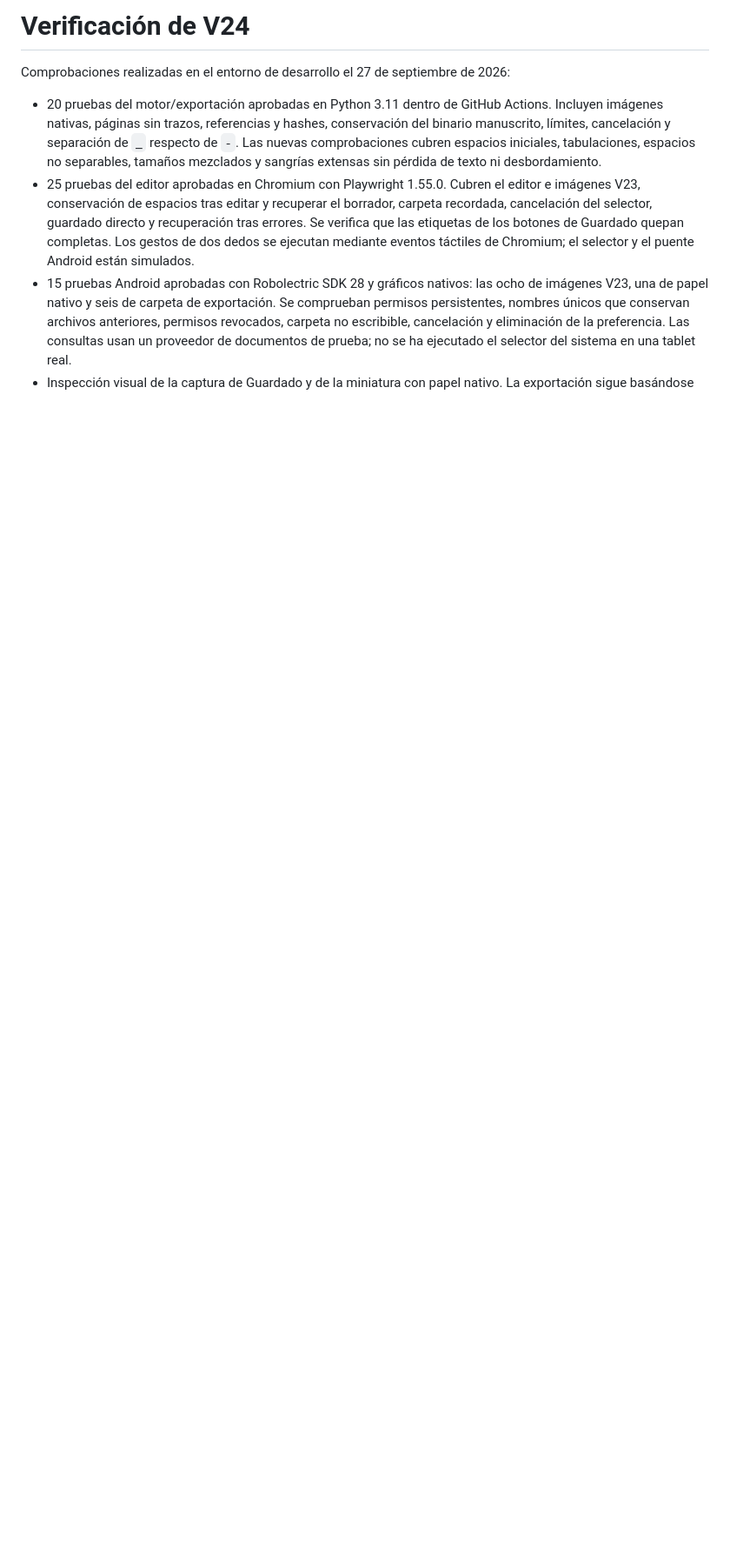
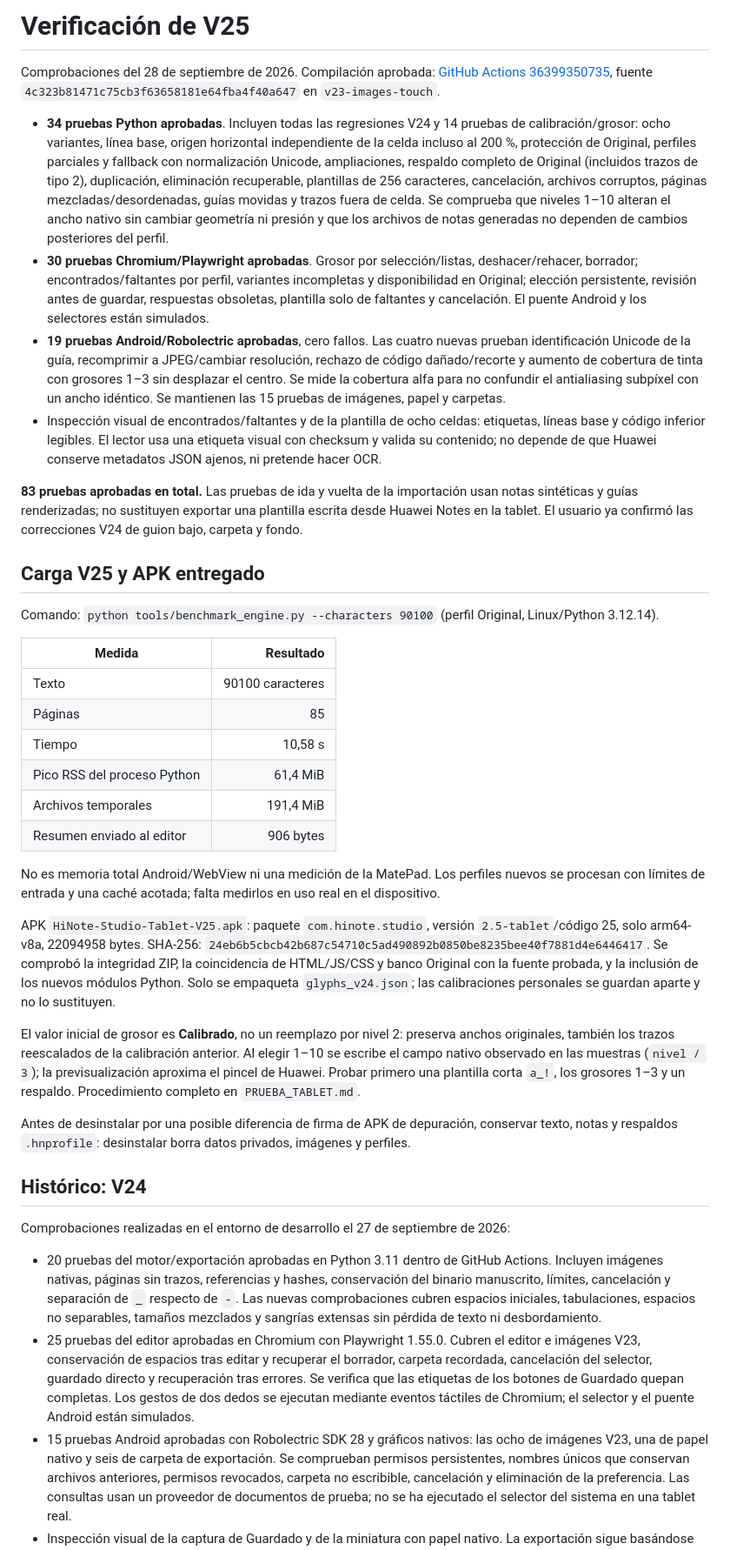
Before and after one commit to Victor55101/HiNote-Studio-Tablet, a Markdown page: docs/VERIFICACION.md, the part around one of its changes. Shown at 87% size. Rendered like a GitHub page; blank space fills up the shorter version.

Commit message:
Document V25 verification and delivered APK [skip ci]

```diff
--- a/docs/VERIFICACION.md
+++ b/docs/VERIFICACION.md
@@ -1,4 +1,36 @@
-# Verificación de V24
+# Verificación de V25
+
+Comprobaciones del 28 de septiembre de 2026. Compilación aprobada: [GitHub Actions 36399350735](https://github.com/Victor55101/HiNote-Studio-Tablet/actions/runs/36399350735), fuente `4c323b81471c75cb3f63658181e64fba4f40a647` en `v23-images-touch`.
+
+- **34 pruebas Python aprobadas**. Incluyen todas las regresiones V24 y 14 pruebas de calibración/grosor: ocho variantes, línea base, origen horizontal independiente de la celda incluso al 200 %, protección de Original, perfiles parciales y fallback con normalización Unicode, ampliaciones, respaldo completo de Original (incluidos trazos de tipo 2), duplicación, eliminación recuperable, plantillas de 256 caracteres, cancelación, archivos corruptos, páginas mezcladas/desordenadas, guías movidas y trazos fuera de celda. Se comprueba que niveles 1–10 alteran el ancho nativo sin cambiar geometría ni presión y que los archivos de notas generadas no dependen de cambios posteriores del perfil.
+- **30 pruebas Chromium/Playwright aprobadas**. Grosor por selección/listas, deshacer/rehacer, borrador; encontrados/faltantes por perfil, variantes incompletas y disponibilidad en Original; elección persistente, revisión antes de guardar, respuestas obsoletas, plantilla solo de faltantes y cancelación. El puente Android y los selectores están simulados.
+- **19 pruebas Android/Robolectric aprobadas**, cero fallos. Las cuatro nuevas prueban identificación Unicode de la guía, recomprimir a JPEG/cambiar resolución, rechazo de código dañado/recorte y aumento de cobertura de tinta con grosores 1–3 sin desplazar el centro. Se mide la cobertura alfa para no confundir el antialiasing subpíxel con un ancho idéntico. Se mantienen las 15 pruebas de imágenes, papel y carpetas.
+- Inspección visual de encontrados/faltantes y de la plantilla de ocho celdas: etiquetas, líneas base y código inferior legibles. El lector usa una etiqueta visual con checksum y valida su contenido; no depende de que Huawei conserve metadatos JSON ajenos, ni pretende hacer OCR.
+
+**83 pruebas aprobadas en total.** Las pruebas de ida y vuelta de la importación usan notas sintéticas y guías renderizadas; no sustituyen exportar una plantilla escrita desde Huawei Notes en la tablet. El usuario ya confirmó las correcciones V24 de guion bajo, carpeta y fondo.
+
+## Carga V25 y APK entregado
+
+Comando: `python tools/benchmark_engine.py --characters 90100` (perfil Original, Linux/Python 3.12.14).
+
+| Medida | Resultado |
+| --- | ---: |
+| Texto | 90100 caracteres |
+| Páginas | 85 |
+| Tiempo | 10,58 s |
+| Pico RSS del proceso Python | 61,4 MiB |
+| Archivos temporales | 191,4 MiB |
+| Resumen enviado al editor | 906 bytes |
+
+No es memoria total Android/WebView ni una medición de la MatePad. Los perfiles nuevos se procesan con límites de entrada y una caché acotada; falta medirlos en uso real en el dispositivo.
+
+APK `HiNote-Studio-Tablet-V25.apk`: paquete `com.hinote.studio`, versión `2.5-tablet`/código 25, solo arm64-v8a, 22094958 bytes. SHA-256: `24eb6b5cbcb42b687c54710c5ad490892b0850be8235bee40f7881d4e6446417`. Se comprobó la integridad ZIP, la coincidencia de HTML/JS/CSS y banco Original con la fuente probada, y la inclusión de los nuevos módulos Python. Solo se empaqueta `glyphs_v24.json`; las calibraciones personales se guardan aparte y no lo sustituyen.
+
+El valor inicial de grosor es **Calibrado**, no un reemplazo por nivel 2: preserva anchos originales, también los trazos reescalados de la calibración anterior. Al elegir 1–10 se escribe el campo nativo observado en las muestras (`nivel / 3`); la previsualización aproxima el pincel de Huawei. Probar primero una plantilla corta `a_!`, los grosores 1–3 y un respaldo. Procedimiento completo en `PRUEBA_TABLET.md`.
+
+Antes de desinstalar por una posible diferencia de firma de APK de depuración, conservar texto, notas y respaldos `.hnprofile`: desinstalar borra datos privados, imágenes y perfiles.
+
+## Histórico: V24
 
 Comprobaciones realizadas en el entorno de desarrollo el 27 de septiembre de 2026:
 
```
Also changed, not shown: other parts of docs/VERIFICACION.md (+1 -1 lines).
